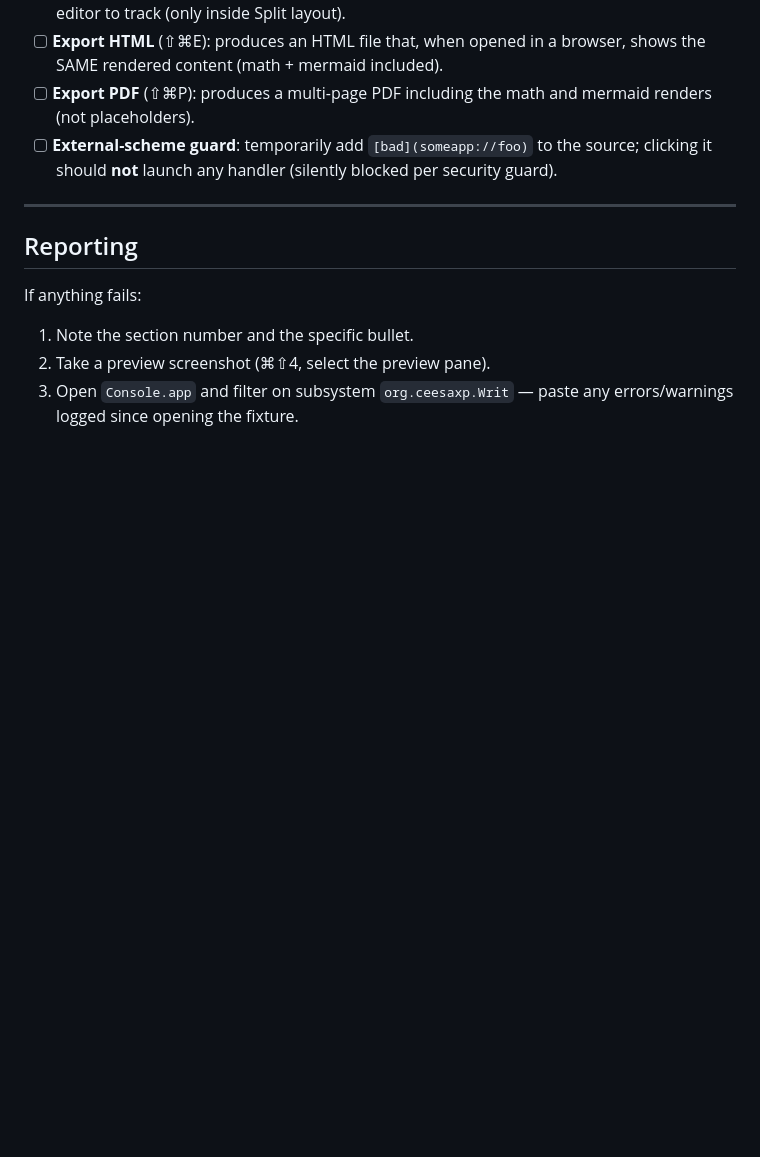
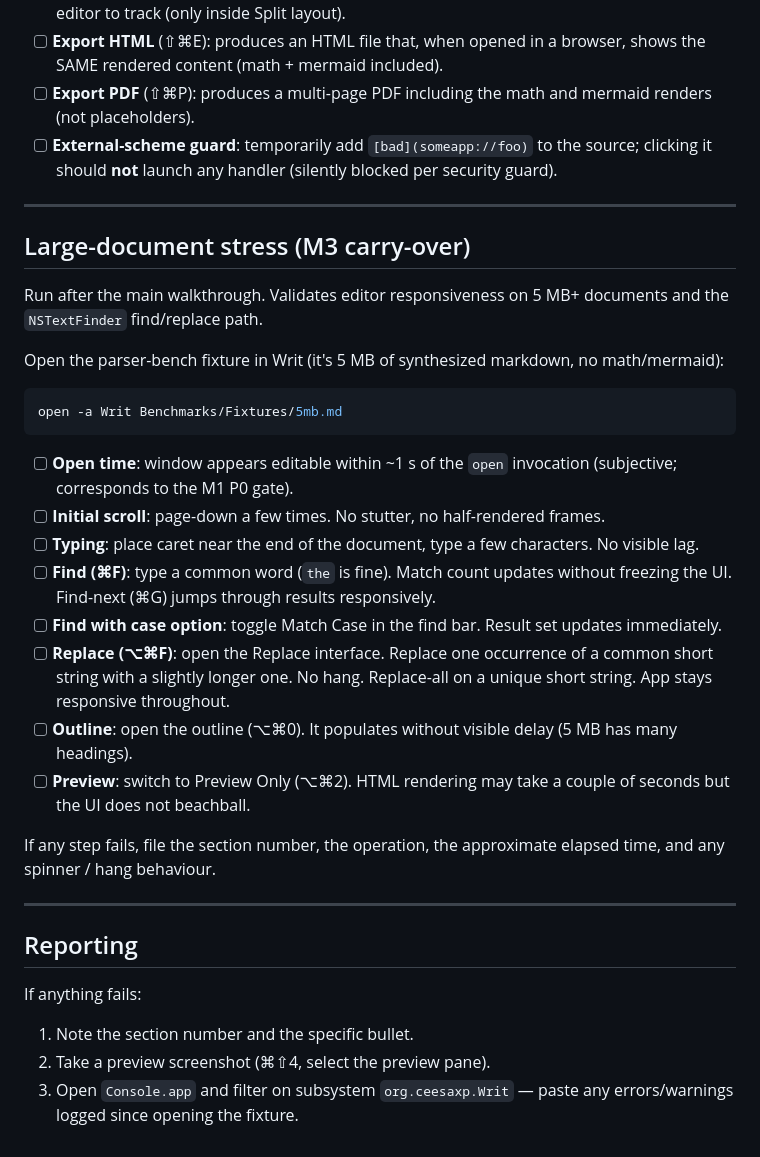
Before and after one commit to Ceesaxp/Writ.app, a Markdown page: samples/preview-smoke/CHECKLIST.md, the part around the change. Rendered like a GitHub page; blank space fills up the shorter version.

Commit message:
test: add large-document find/replace stress walkthrough
Documents the 5MB-fixture manual stress procedure in the preview
smoke checklist. Covers open time, scroll/typing latency, full
NSTextFinder find + find-with-case + replace + replace-all
exercises, plus outline and preview switch under load.

This is the M3 carry-over item — NSTextFinder was wired into the
editor early but had never been exercised against the 5 MB
benchmark fixture. Live verification path is now codified.

Co-Authored-By: Claude Opus 4.7 (1M context) <noreply@anthropic.com>

````diff
--- a/samples/preview-smoke/CHECKLIST.md
+++ b/samples/preview-smoke/CHECKLIST.md
@@ -168,6 +168,43 @@ Run these once after working through 1–20:
 
 ---
 
+## Large-document stress (M3 carry-over)
+
+Run after the main walkthrough. Validates editor responsiveness on
+5 MB+ documents and the `NSTextFinder` find/replace path.
+
+Open the parser-bench fixture in Writ (it's 5 MB of synthesized
+markdown, no math/mermaid):
+
+```sh
+open -a Writ Benchmarks/Fixtures/5mb.md
+```
+
+- [ ] **Open time**: window appears editable within ~1 s of the
+      `open` invocation (subjective; corresponds to the M1 P0 gate).
+- [ ] **Initial scroll**: page-down a few times. No stutter, no
+      half-rendered frames.
+- [ ] **Typing**: place caret near the end of the document, type a
+      few characters. No visible lag.
+- [ ] **Find (⌘F)**: type a common word (`the` is fine). Match
+      count updates without freezing the UI. Find-next (⌘G) jumps
+      through results responsively.
+- [ ] **Find with case option**: toggle Match Case in the find bar.
+      Result set updates immediately.
+- [ ] **Replace (⌥⌘F)**: open the Replace interface. Replace one
+      occurrence of a common short string with a slightly longer
+      one. No hang. Replace-all on a unique short string. App stays
+      responsive throughout.
+- [ ] **Outline**: open the outline (⌥⌘0). It populates without
+      visible delay (5 MB has many headings).
+- [ ] **Preview**: switch to Preview Only (⌥⌘2). HTML rendering
+      may take a couple of seconds but the UI does not beachball.
+
+If any step fails, file the section number, the operation, the
+approximate elapsed time, and any spinner / hang behaviour.
+
+---
+
 ## Reporting
 
 If anything fails:
````
